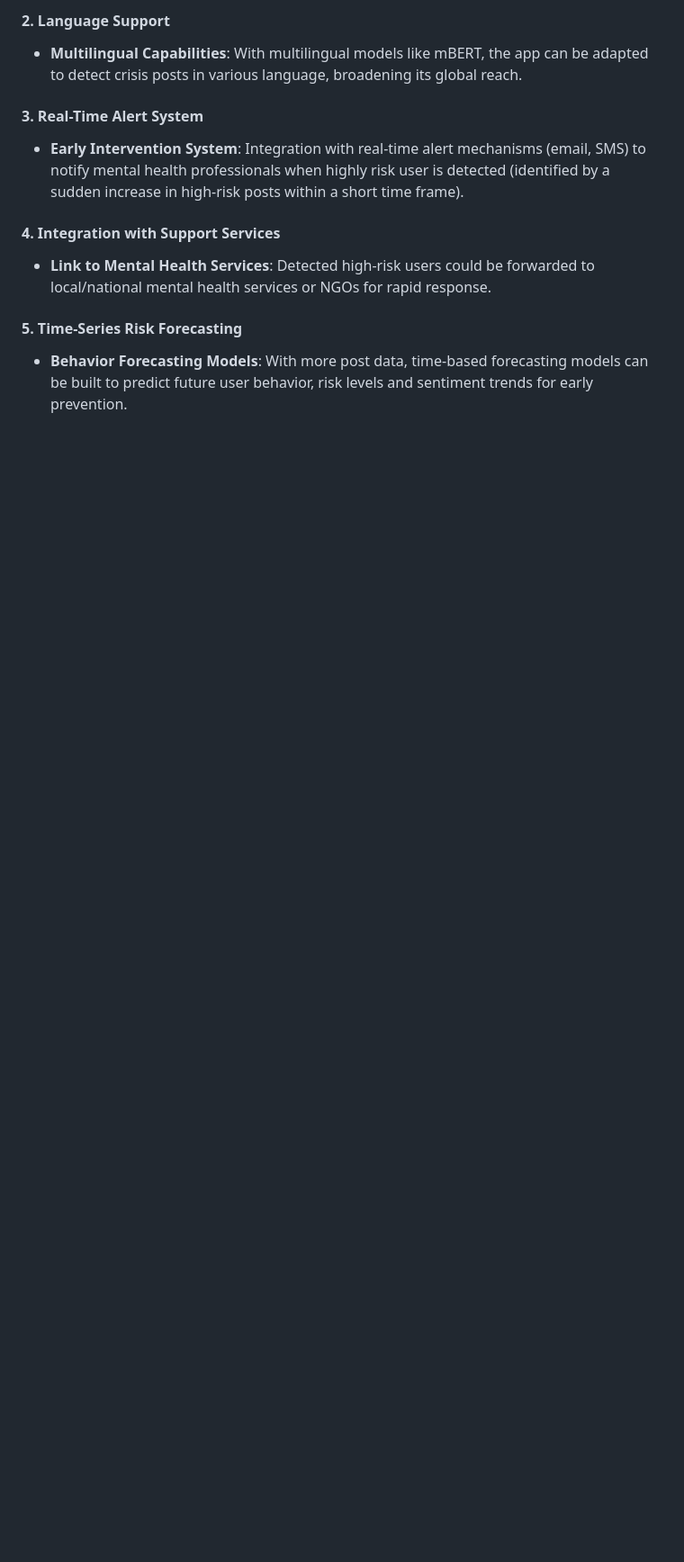
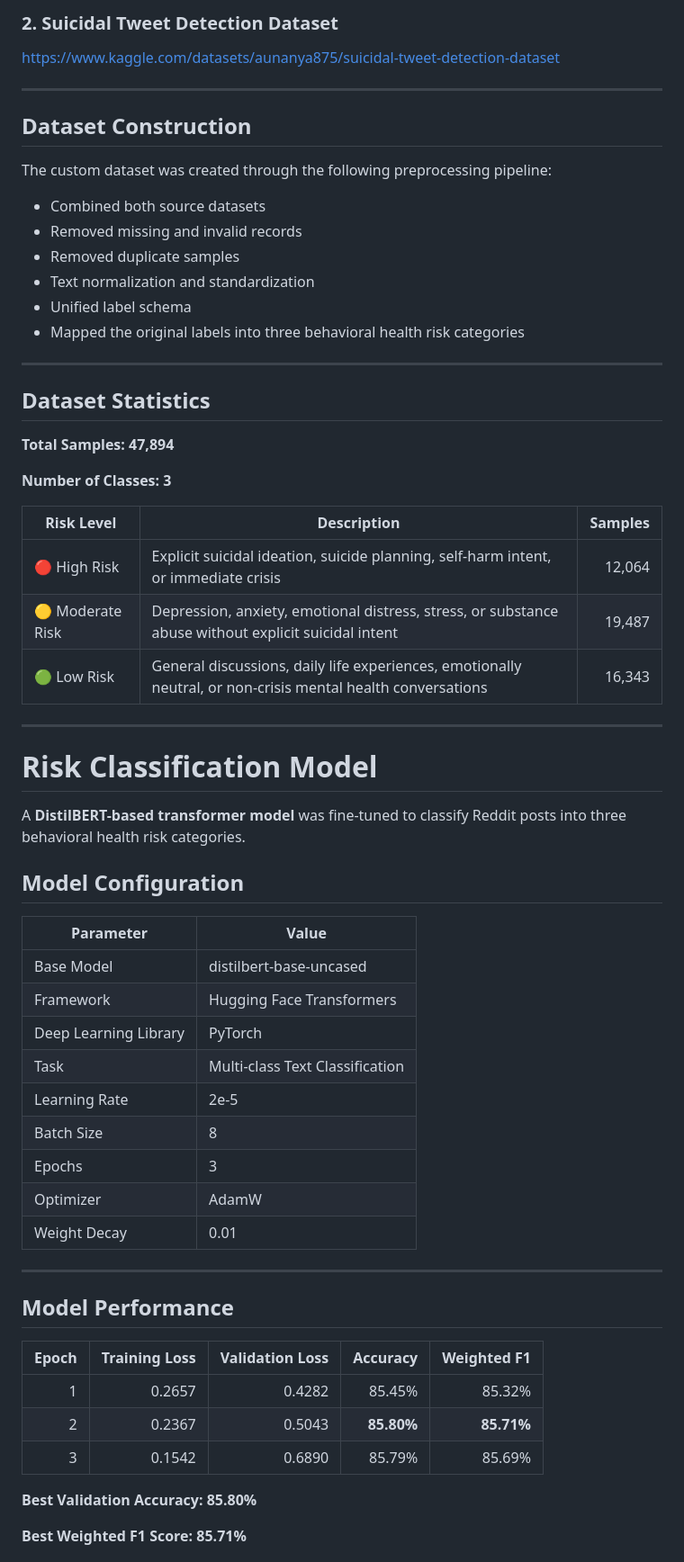
Before and after one commit to gokulan006/CrisisWatch-AI, a Markdown page: README.md, the part around one of its changes. Shown at 90% size. Rendered like a GitHub page; blank space fills up the shorter version.

```diff
--- a/README.md
+++ b/README.md
@@ -51,12 +65,66 @@ CrisisWatch AI with minimal changes, this system can be extented in the followin
 
-#### 2. Language Support
-- **Multilingual Capabilities**: With multilingual models like mBERT, the app can be adapted to detect crisis posts in various language, broadening its global reach.
+### 2. Suicidal Tweet Detection Dataset
 
-#### 3. Real-Time Alert System
-- **Early Intervention System**: Integration with real-time alert mechanisms (email, SMS) to notify mental health professionals when highly risk user is detected (identified by a sudden increase in high-risk posts within a short time frame).
+https://www.kaggle.com/datasets/aunanya875/suicidal-tweet-detection-dataset
 
-#### 4. Integration with Support Services
-- **Link to Mental Health Services**: Detected high-risk users could be forwarded to local/national mental health services or NGOs for rapid response.
+---
 
-#### 5. Time-Series Risk Forecasting
-- **Behavior Forecasting Models**: With more post data, time-based forecasting models can be built to predict future user behavior, risk levels and sentiment trends for early prevention.
+## Dataset Construction
+
+The custom dataset was created through the following preprocessing pipeline:
+
+- Combined both source datasets
+- Removed missing and invalid records
+- Removed duplicate samples
+- Text normalization and standardization
+- Unified label schema
+- Mapped the original labels into three behavioral health risk categories
+
+---
+
+## Dataset Statistics
+
+**Total Samples:** **47,894**
+
+**Number of Classes:** **3**
+
+| **Risk Level** | **Description** | **Samples** |
+|----------------|-----------------|------------:|
+| 🔴 High Risk | Explicit suicidal ideation, suicide planning, self-harm intent, or immediate crisis | 12,064 |
+| 🟡 Moderate Risk | Depression, anxiety, emotional distress, stress, or substance abuse without explicit suicidal intent | 19,487 |
+| 🟢 Low Risk | General discussions, daily life experiences, emotionally neutral, or non-crisis mental health conversations | 16,343 |
+
+---
+
+# Risk Classification Model
+
+A **DistilBERT-based transformer model** was fine-tuned to classify Reddit posts into three behavioral health risk categories.
+
+## Model Configuration
+
+| Parameter | Value |
+|------------|-------|
+| Base Model | distilbert-base-uncased |
+| Framework | Hugging Face Transformers |
+| Deep Learning Library | PyTorch |
+| Task | Multi-class Text Classification |
+| Learning Rate | 2e-5 |
+| Batch Size | 8 |
+| Epochs | 3 |
+| Optimizer | AdamW |
+| Weight Decay | 0.01 |
+
+---
+
+## Model Performance
+
+| Epoch | Training Loss | Validation Loss | Accuracy | Weighted F1 |
+|-------:|--------------:|----------------:|----------:|------------:|
+| 1 | 0.2657 | 0.4282 | 85.45% | 85.32% |
+| 2 | 0.2367 | 0.5043 | **85.80%** | **85.71%** |
+| 3 | 0.1542 | 0.6890 | 85.79% | 85.69% |
+
+**Best Validation Accuracy:** **85.80%**
+
+**Best Weighted F1 Score:** **85.71%**
+
```
Also changed, not shown: other parts of README.md (+51 -27 lines).
